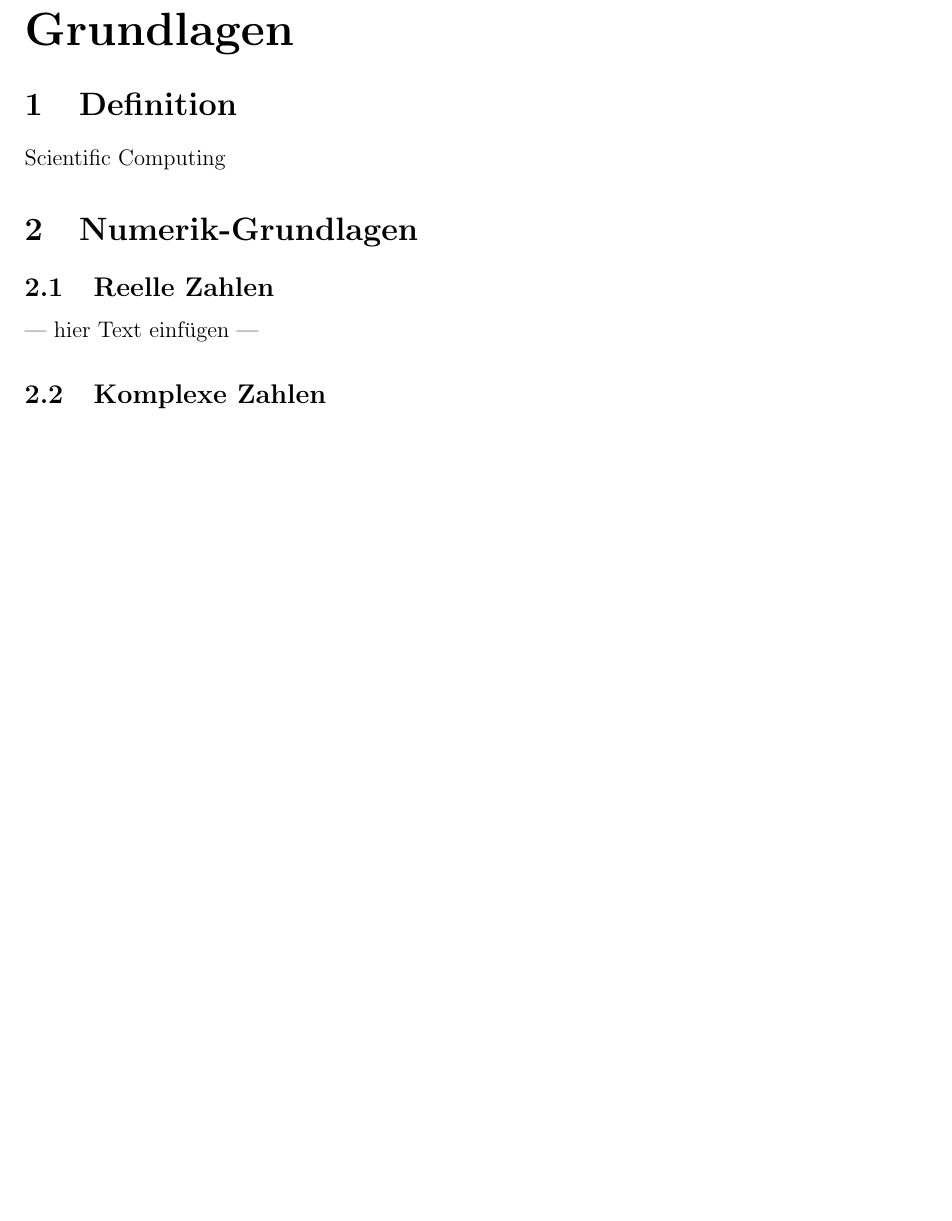
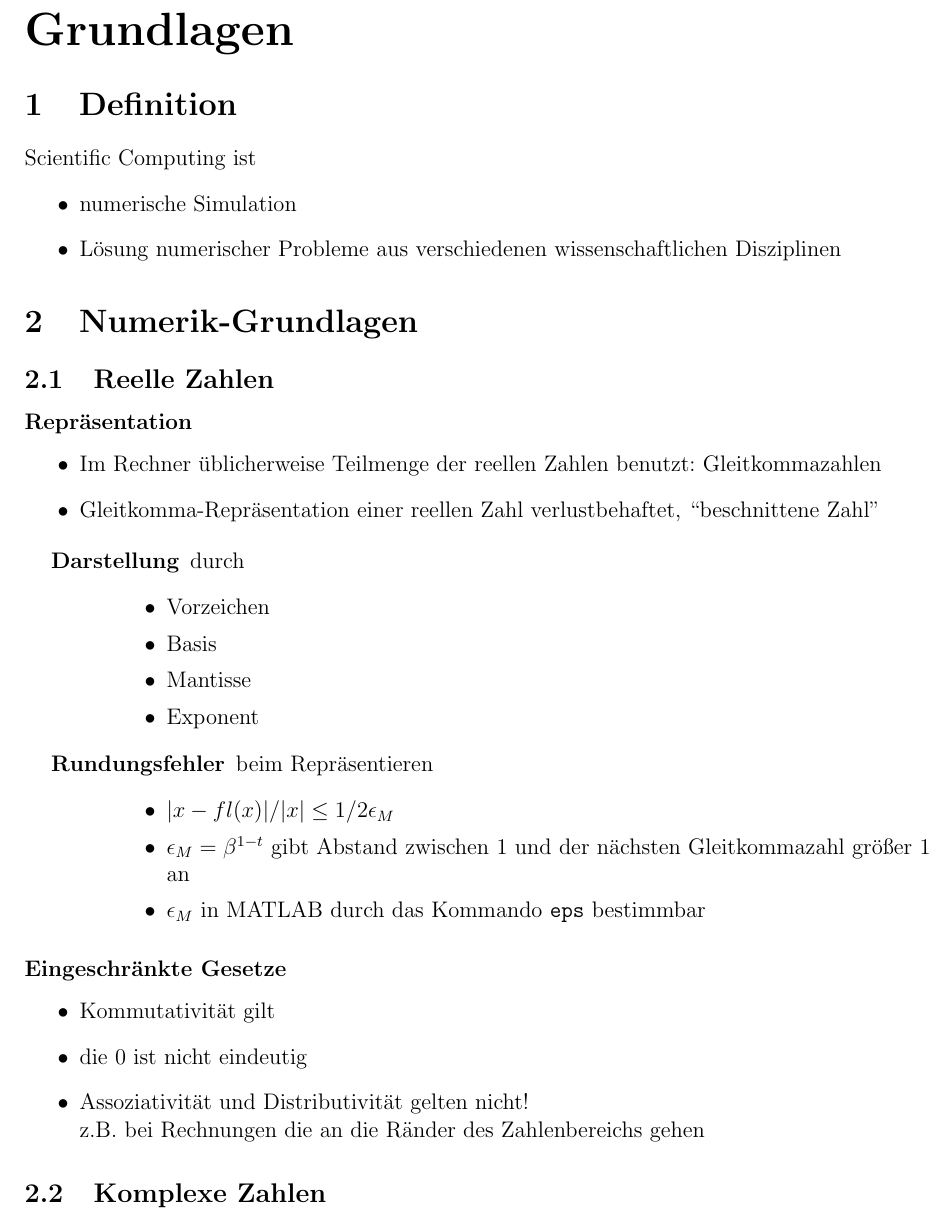
Before and after one commit to exterm/SciCom-synopsis, a LaTeX document (synopsis.tex): part of page 3 of 7, cut so that both start at the same text, the shorter picture padded with empty space. Compiled offline with pdfLaTeX.

Commit message:
first contents in 'grundlagen' chapter

```diff
--- a/synopsis.tex
+++ b/synopsis.tex
@@ -45,7 +45,11 @@
 
 
 \section{Definition}
-Scientific Computing
+Scientific Computing ist
+\begin{itemize}
+  \item numerische Simulation
+  \item Lösung numerischer Probleme aus verschiedenen wissenschaftlichen Disziplinen
+\end{itemize}
 
 
 
@@ -53,7 +57,35 @@ Scientific Computing
 
 
 \subsection{Reelle Zahlen}
---- hier Text einfügen ---
+
+\subsubsection*{Repräsentation}
+\begin{itemize}
+  \item Im Rechner üblicherweise Teilmenge der reellen Zahlen benutzt: Gleitkommazahlen
+  \item Gleitkomma-Repräsentation einer reellen Zahl verlustbehaftet, ``beschnittene Zahl''
+\end{itemize}
+\begin{description}
+  \item[Darstellung] durch
+    \begin{itemize}
+      \item Vorzeichen
+      \item Basis
+      \item Mantisse
+      \item Exponent
+    \end{itemize}
+  \item[Rundungsfehler] beim Repräsentieren
+    \begin{itemize}
+      \item \(|x-fl(x)|/|x| \le 1/2 \epsilon_M\)
+      \item \(\epsilon_M = \beta^{1-t}\) gibt Abstand zwischen 1 und der nächsten Gleitkommazahl größer 1 an
+      \item \(\epsilon_M\) in MATLAB durch das Kommando \texttt{eps} bestimmbar
+    \end{itemize}
+\end{description}
+
+\subsubsection*{Eingeschränkte Gesetze}
+\begin{itemize}
+  \item Kommutativität gilt
+  \item die 0 ist nicht eindeutig
+  \item Assoziativität und Distributivität gelten nicht!\\
+    z.B. bei Rechnungen die an die Ränder des Zahlenbereichs gehen
+\end{itemize}
 
 
 \subsection{Komplexe Zahlen}
```
